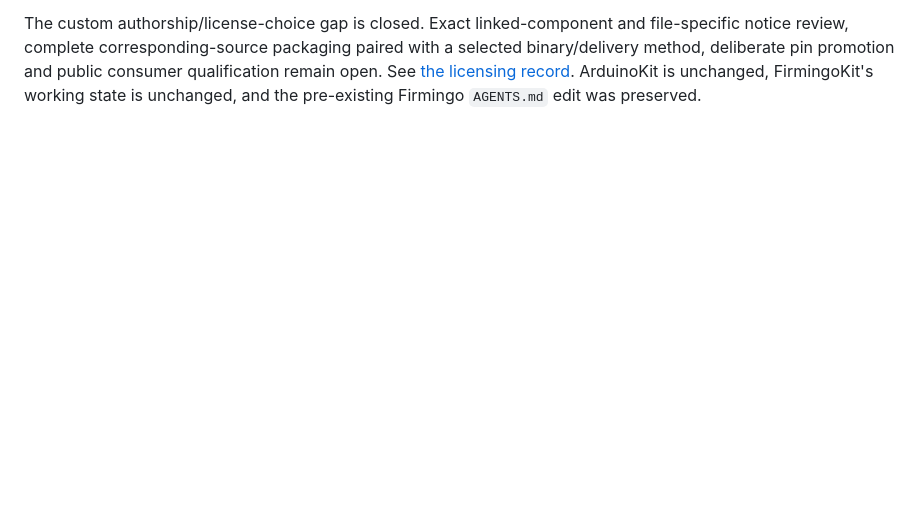
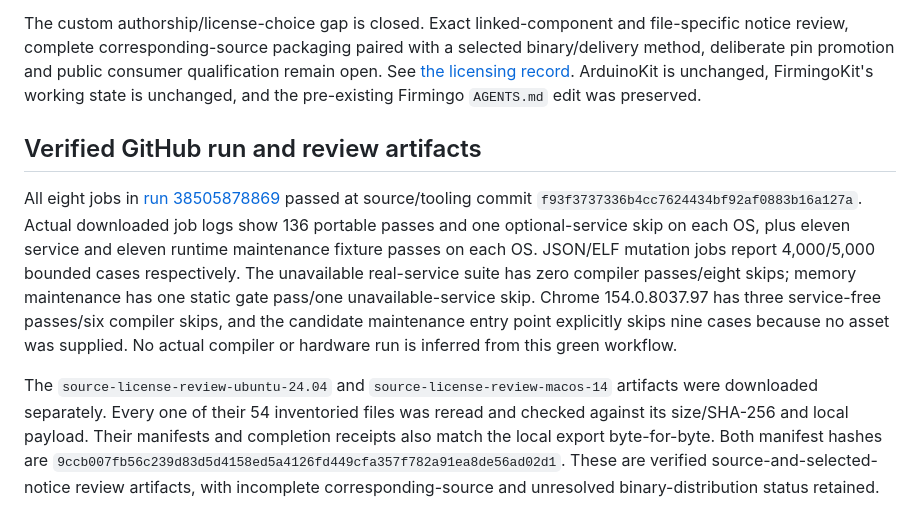
Before and after one commit to AlexGivens/Firmingo-Compiler, a Markdown page: docs/evidence/custom-service-license.md, the part around the change. Rendered like a GitHub page; blank space fills up the shorter version.

Commit message:
Record verified GPL source-review CI artifacts

```diff
--- a/docs/evidence/custom-service-license.md
+++ b/docs/evidence/custom-service-license.md
@@ -74,3 +74,24 @@ a selected binary/delivery method, deliberate pin promotion and public consumer
 qualification remain open. See [the licensing record](../service-licensing.md).
 ArduinoKit is unchanged, FirmingoKit's working state is unchanged, and the
 pre-existing Firmingo `AGENTS.md` edit was preserved.
+
+## Verified GitHub run and review artifacts
+
+All eight jobs in [run 38505878869](https://github.com/AlexGivens/Firmingo-Compiler/actions/runs/38505878869)
+passed at source/tooling commit `f93f3737336b4cc7624434bf92af0883b16a127a`.
+Actual downloaded job logs show 136 portable passes and one optional-service skip
+on each OS, plus eleven service and eleven runtime maintenance fixture passes
+on each OS. JSON/ELF mutation jobs report 4,000/5,000 bounded cases respectively.
+The unavailable real-service suite has zero compiler passes/eight skips; memory
+maintenance has one static gate pass/one unavailable-service skip. Chrome
+154.0.8037.97 has three service-free passes/six compiler skips, and the candidate
+maintenance entry point explicitly skips nine cases because no asset was supplied.
+No actual compiler or hardware run is inferred from this green workflow.
+
+The `source-license-review-ubuntu-24.04` and `source-license-review-macos-14`
+artifacts were downloaded separately. Every one of their 54 inventoried files
+was reread and checked against its size/SHA-256 and local payload. Their manifests
+and completion receipts also match the local export byte-for-byte. Both manifest
+hashes are `9ccb007fb56c239d83d5d4158ed5a4126fd449cfa357f782a91ea8de56ad02d1`.
+These are verified source-and-selected-notice review artifacts, with incomplete
+corresponding-source and unresolved binary-distribution status retained.
```
